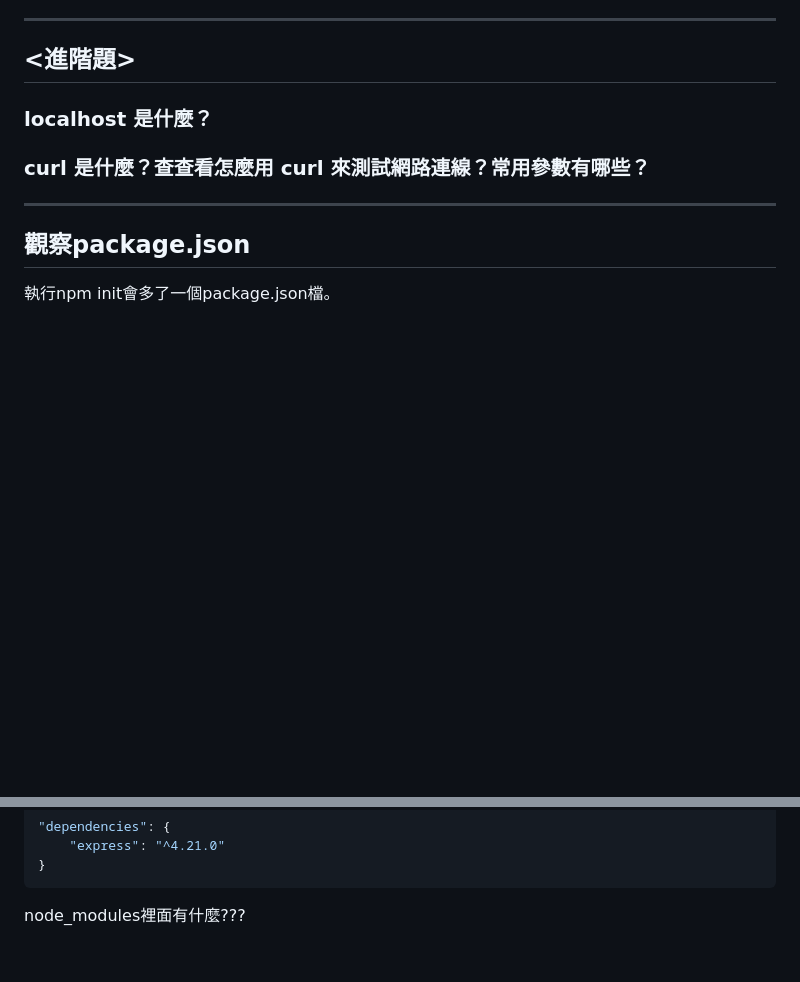
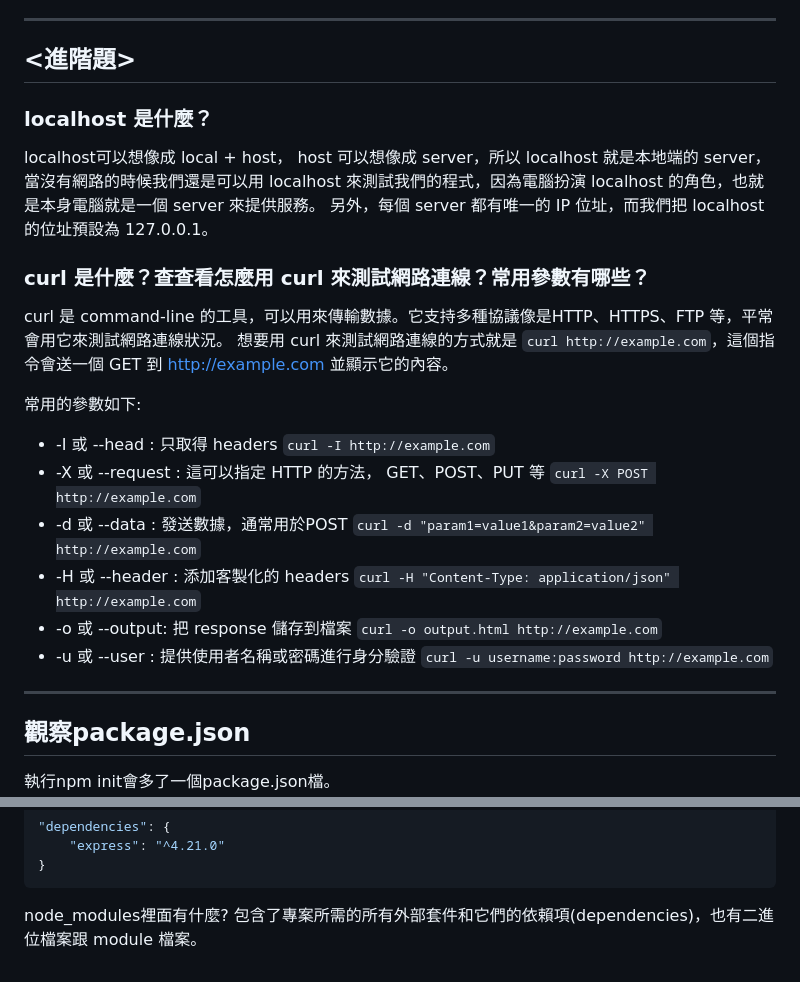
Before and after one commit to Kenwu2001/git-practice, a Markdown page: backend/readme.md, 2 parts joined by grey strips. GitHub-like rendering; blank space fills up the shorter version.

Commit message:
docs: reame.md advanced questions

````diff
--- a/backend/readme.md
+++ b/backend/readme.md
@@ -132,7 +132,28 @@ console.log(add(2, 3)); // 輸出: 5
 ## <進階題>
 
 ### localhost 是什麼？
+
+localhost可以想像成 local + host， host 可以想像成 server，所以 localhost 就是本地端的 server，當沒有網路的時候我們還是可以用 localhost 來測試我們的程式，因為電腦扮演 localhost 的角色，也就是本身電腦就是一個 server 來提供服務。
+另外，每個 server 都有唯一的 IP 位址，而我們把 localhost 的位址預設為 127.0.0.1。
+
 ### curl 是什麼？查查看怎麼用 curl 來測試網路連線？常用參數有哪些？
+
+curl 是 command-line 的工具，可以用來傳輸數據。它支持多種協議像是HTTP、HTTPS、FTP 等，平常會用它來測試網路連線狀況。
+想要用 curl 來測試網路連線的方式就是 ```curl http://example.com```，這個指令會送一個 GET 到 http://example.com 並顯示它的內容。
+
+常用的參數如下:
+- -I 或 --head : 只取得 headers
+```curl -I http://example.com```
+- -X 或 --request : 這可以指定 HTTP 的方法， GET、POST、PUT 等
+```curl -X POST http://example.com```
+- -d 或 --data : 發送數據，通常用於POST
+```curl -d "param1=value1&param2=value2" http://example.com```
+- -H 或 --header : 添加客製化的 headers
+```curl -H "Content-Type: application/json" http://example.com```
+- -o 或 --output: 把 response 儲存到檔案
+```curl -o output.html http://example.com```
+- -u 或 --user : 提供使用者名稱或密碼進行身分驗證
+```curl -u username:password http://example.com```
 
 ---
 
@@ -152,4 +173,5 @@ package.json會比npm init時多出一個dependencies。
 }
 ```
 
-node_modules裡面有什麼???
+node_modules裡面有什麼?
+包含了專案所需的所有外部套件和它們的依賴項(dependencies)，也有二進位檔案跟 module 檔案。
````
